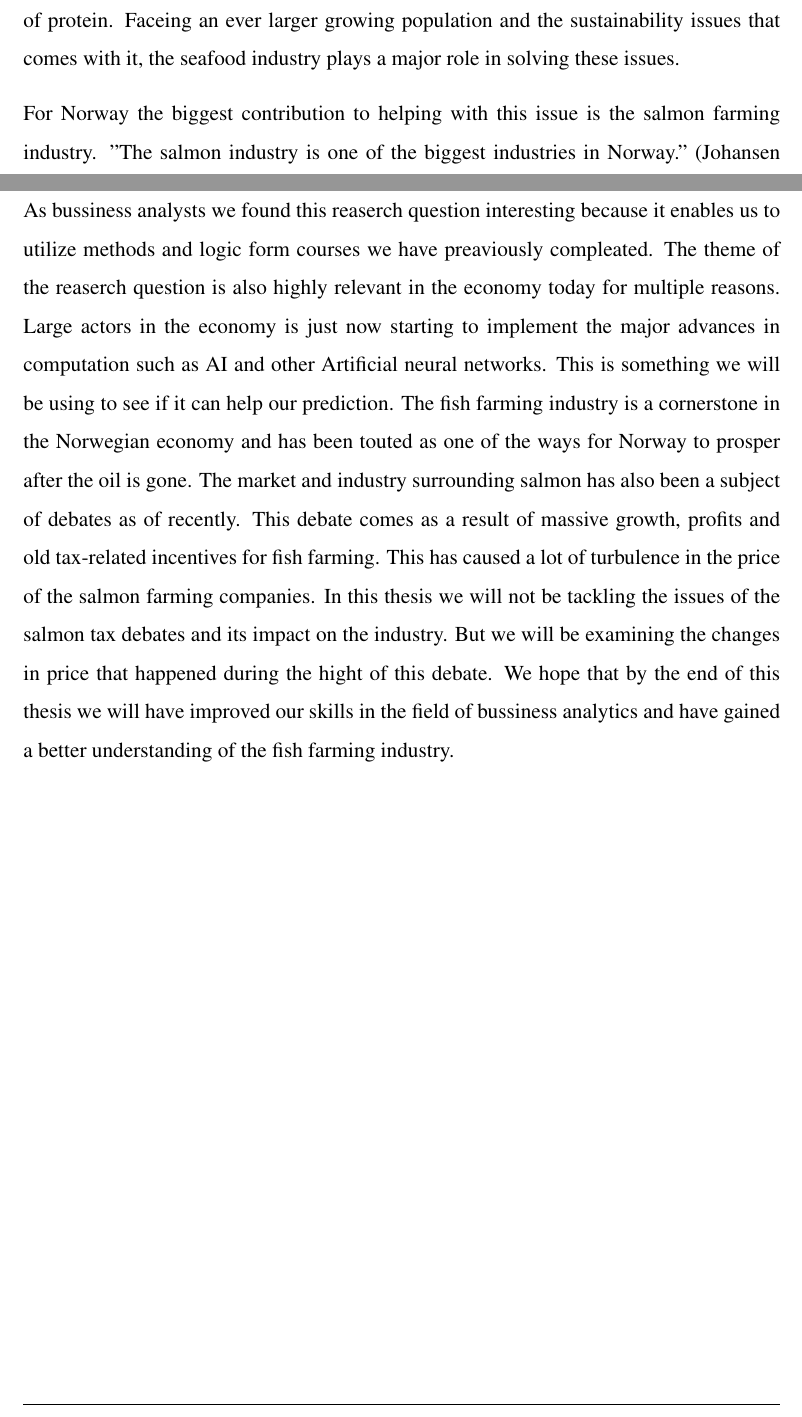
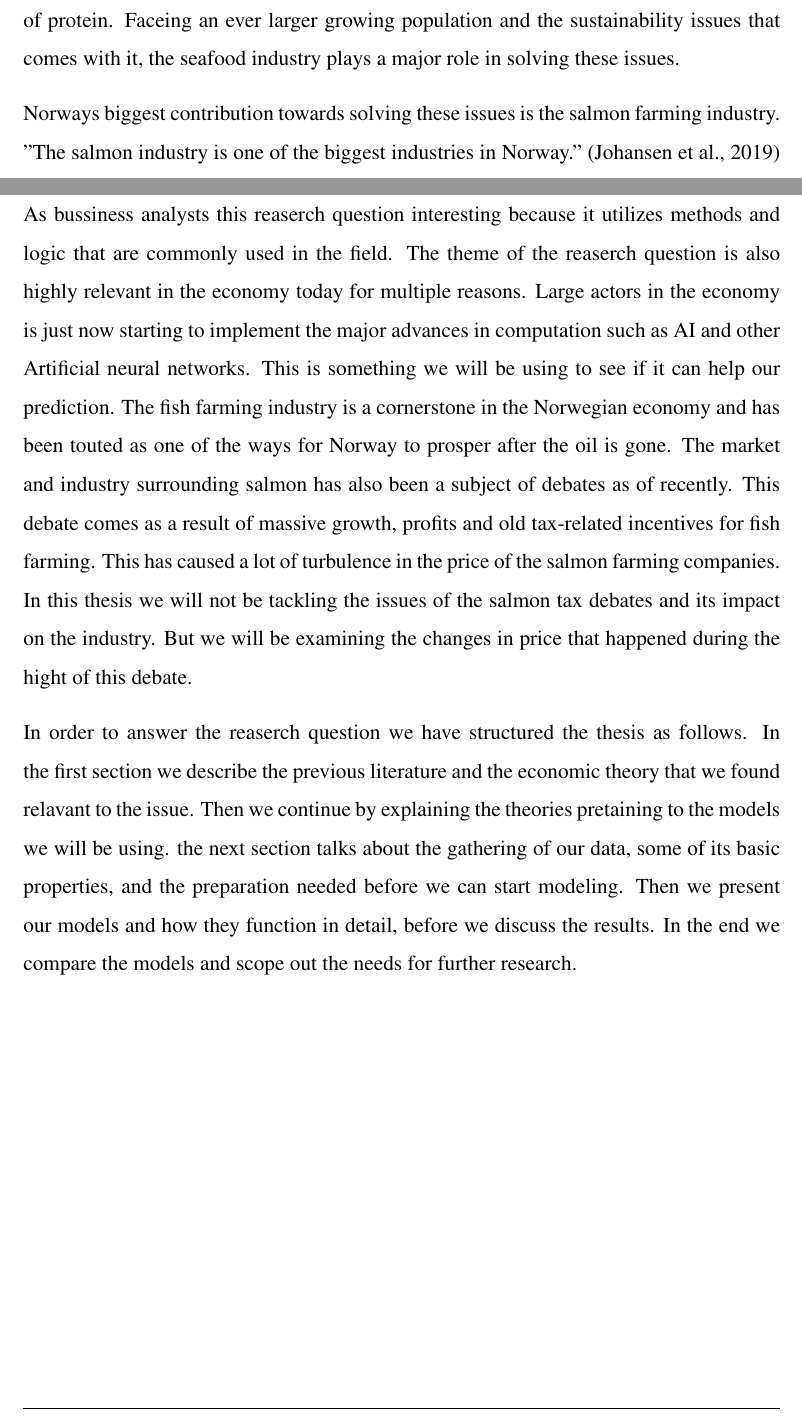
Before and after one commit to BachelorLaks/bachelor2023, a LaTeX document (main.tex, which reads Sections/Introduction.tex): two parts of pages 8 and 9 of 50, joined at a grey line, cut so that both start at the same text. Compiled offline with pdfLaTeX.

Commit message:
nytt avsnitt innledning

```diff
--- a/Sections/Introduction.tex
+++ b/Sections/Introduction.tex
@@ -3,11 +3,12 @@
 In this thesis we would like to answer the question.
 Can we predict the pricing of salmon using similar commodities and macroeconomic factors? To answer this we first need to look at fish as a commodity. "As the largest traded food commodity in the world, seafood provides sustenance to billions of people world wide. More then 3 billion people in the world rely on wild-caught and farmed seafood." (\cite{wwf_2019}) Seafood has been a traded commodity for hundreds of years, and for most of this time has been one of Norway's biggest exports. "Norwegian clipfish has been exported to Southern Europe and beyond since the early 1700s." (\cite{seafood_from_norway_clipfish}) Fish world wide has been an important source of protein. Faceing an ever larger growing population and the sustainability issues that comes with it, the seafood industry plays a major role in solving these issues.
 
-For Norway the biggest contribution to helping with this issue is the salmon farming industry. "The salmon industry is one of the biggest industries in Norway." (\cite{Johansen_et_al_2019}) The companies in the industry impact the rest of the Norwegian economy and society as a whole through labor and culture. This in turn means that the Norwegian society is indirectly effected by the the price of salmon on the open market. Salmon export makes up about 2/3 of the Norwegian seafood export by value, amounting to a total of more than 105 billion NOK in 2022. This made salmon export the third largest exported commodity by value in Norway, below oil and gas. (\cite{e24_gasprice_2023}) (\cite{seafood_nokkeltall})
+Norways biggest contribution towards solving these issues is the salmon farming industry. "The salmon industry is one of the biggest industries in Norway." (\cite{Johansen_et_al_2019}) The companies in the industry impact the rest of the Norwegian economy and society as a whole through labor and culture. This in turn means that the Norwegian society is indirectly effected by the the price of salmon on the open market. Salmon export makes up about 2/3 of the Norwegian seafood export by value, amounting to a total of more than 105 billion NOK in 2022. This made salmon export the third largest exported commodity by value in Norway, below oil and gas. (\cite{e24_gasprice_2023}) (\cite{seafood_nokkeltall})
 
 Most of the salmon that is exported comes from fish farms. Salmon farming is a Norwegian lead global industry with four of the 5 biggest companies being Norwegian. (\cite{ilaks_2020}) These companies all rely heavily on the price of salmon. We hope that by creating predictive models on the price of salmon short term we will gain insight into the near future of these major companies. This in turn could give an idea of the impact they might have, and the impact a changing salmon price have on the Norwegian economy and society as a whole.
 
 Fishing as a trait is seasonal given that different fish wanders and breads at different times throughout the year. Although farmed fish are not subjected to this seasonality society has adjusted their consumer habits to this seasonality of commodities long before fish farms and we suspected that this is the case for the salmon to. The quantitative data for sales also support this notion.
 
-As bussiness analysts we found this reaserch question interesting because it enables us to utilize  methods and logic form courses we have preaviously compleated.
-The theme of the reaserch question is also highly relevant in the economy today for multiple reasons. Large actors in the economy is just now starting to implement the major advances in computation such as AI and other Artificial neural networks. This is something we will be using to see if it can help our prediction. The fish farming industry is a cornerstone in the Norwegian economy and has been touted as one of the ways for Norway to prosper after the oil is gone. The market and industry surrounding salmon has also been a subject of debates as of recently. This debate comes as a result of massive growth, profits and old tax-related incentives for fish farming. This has caused a lot of turbulence in the price of the salmon farming companies. In this thesis we will not be tackling the issues of the salmon tax debates and its impact on the industry. But we will be examining the changes in price that happened during the hight of this debate. We hope that by the end of this thesis we will have improved our skills in the field of bussiness analytics and have gained a better understanding of the fish farming industry.
+As bussiness analysts this reaserch question interesting because it  utilizes methods and logic that are commonly used in the field. The theme of the reaserch question is also highly relevant in the economy today for multiple reasons. Large actors in the economy is just now starting to implement the major advances in computation such as AI and other Artificial neural networks. This is something we will be using to see if it can help our prediction. The fish farming industry is a cornerstone in the Norwegian economy and has been touted as one of the ways for Norway to prosper after the oil is gone. The market and industry surrounding salmon has also been a subject of debates as of recently. This debate comes as a result of massive growth, profits and old tax-related incentives for fish farming. This has caused a lot of turbulence in the price of the salmon farming companies. In this thesis we will not be tackling the issues of the salmon tax debates and its impact on the industry. But we will be examining the changes in price that happened during the hight of this debate.
+
+In order to answer the reaserch question we have structured the thesis as follows. In the first section we describe the previous literature and the economic theory that we found relavant to the issue. Then we continue by explaining the theories pretaining to the models we will be using. the next section talks about the gathering of our data, some of its basic properties, and the preparation needed before we can start modeling. Then we present our models and how they function in detail, before we discuss the results. In the end we compare the models and scope out the needs for further research.
```
